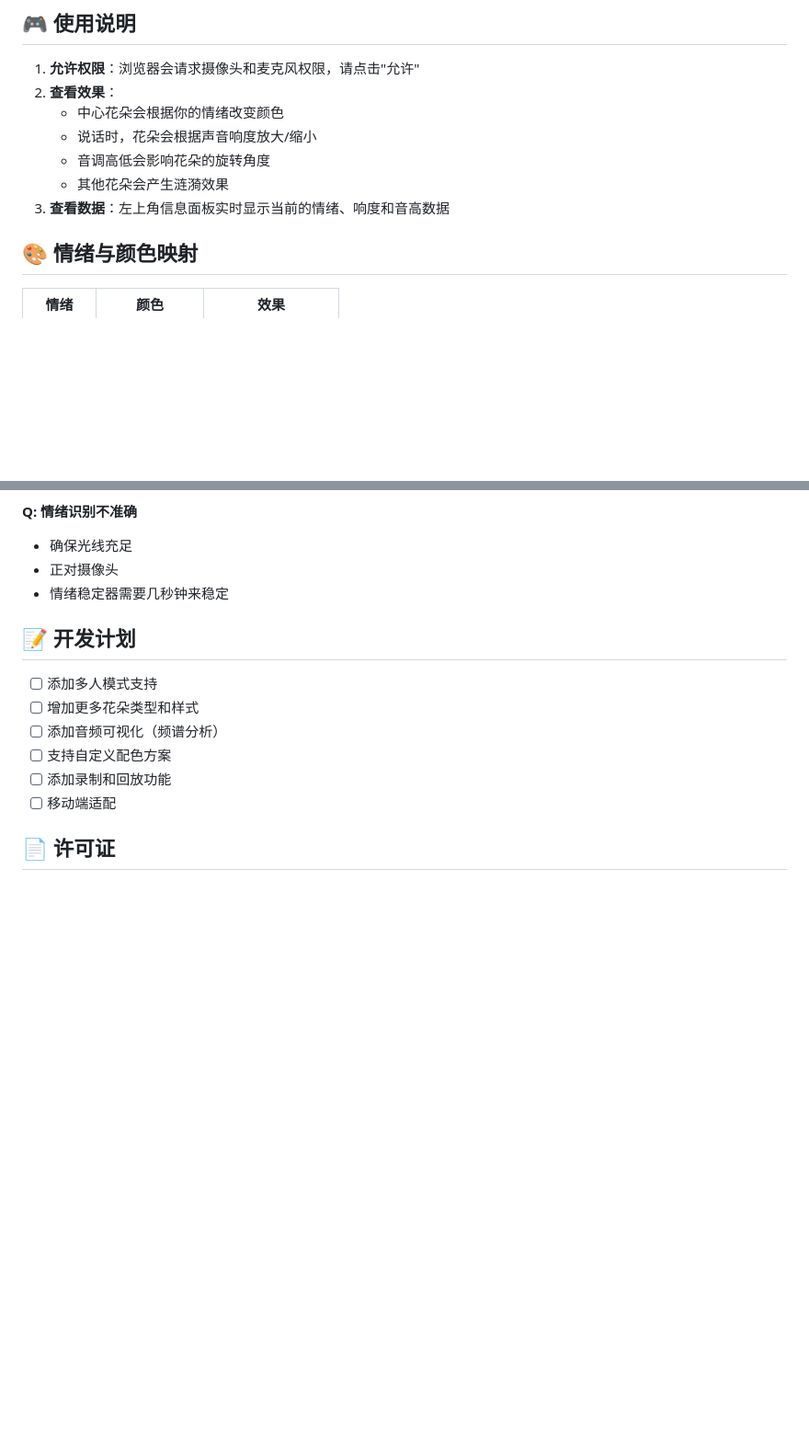
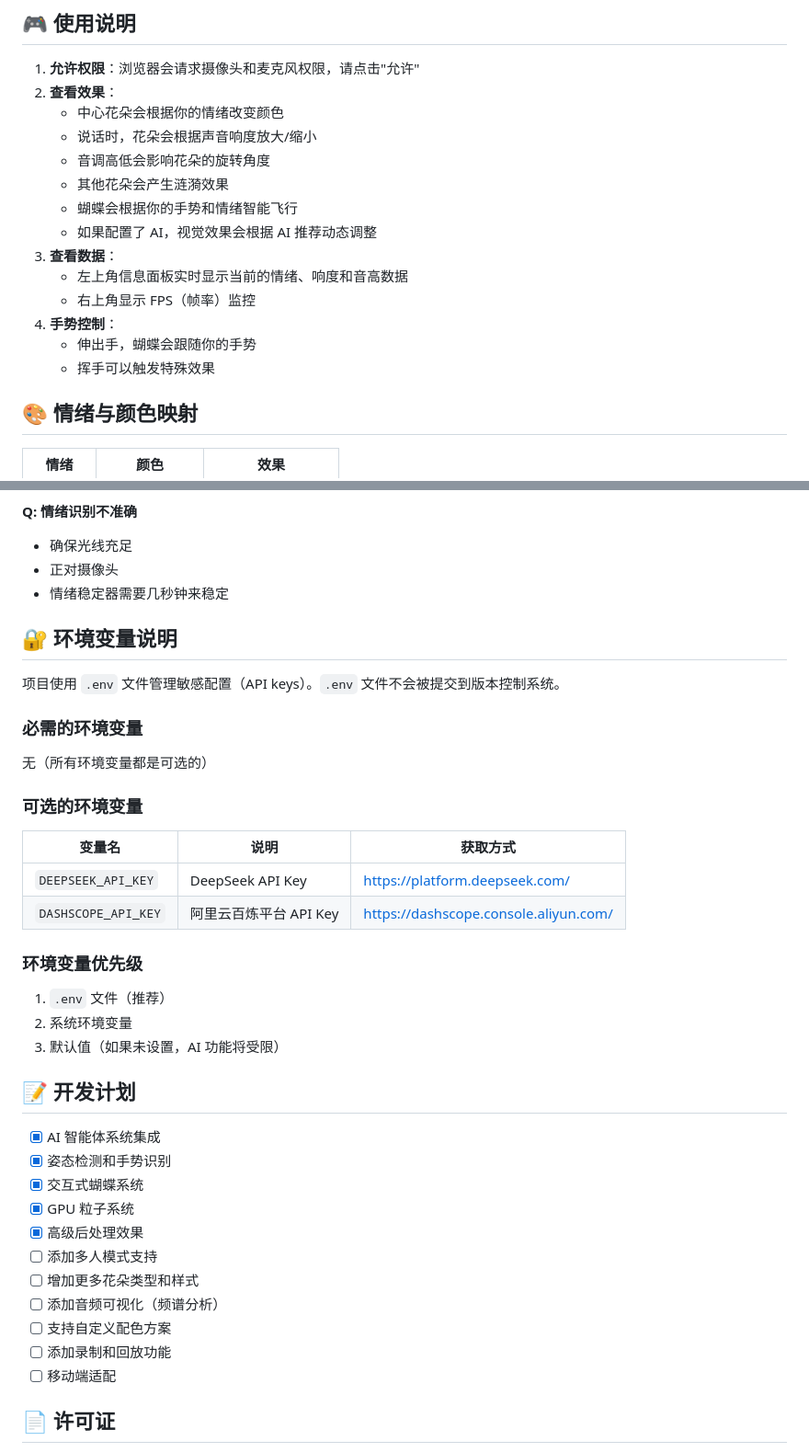
Before and after one commit to LeonCheung033/CyberGarden, a Markdown page: README.md, 2 parts joined by grey strips. Shown: that part at 92% size. GitHub-like rendering; blank space fills up the shorter version.

```diff
--- a/README.md
+++ b/README.md
@@ -143,7 +247,14 @@ npx serve -p 8080
    - 说话时，花朵会根据声音响度放大/缩小
    - 音调高低会影响花朵的旋转角度
    - 其他花朵会产生涟漪效果
-3. **查看数据**：左上角信息面板实时显示当前的情绪、响度和音高数据
+   - 蝴蝶会根据你的手势和情绪智能飞行
+   - 如果配置了 AI，视觉效果会根据 AI 推荐动态调整
+3. **查看数据**：
+   - 左上角信息面板实时显示当前的情绪、响度和音高数据
+   - 右上角显示 FPS（帧率）监控
+4. **手势控制**：
+   - 伸出手，蝴蝶会跟随你的手势
+   - 挥手可以触发特殊效果
 
 ## 🎨 情绪与颜色映射
 
@@ -222,8 +333,33 @@ npx serve -p 8080
 - 正对摄像头
 - 情绪稳定器需要几秒钟来稳定
 
+## 🔐 环境变量说明
+
+项目使用 `.env` 文件管理敏感配置（API keys）。`.env` 文件不会被提交到版本控制系统。
+
+### 必需的环境变量
+无（所有环境变量都是可选的）
+
+### 可选的环境变量
+
+| 变量名 | 说明 | 获取方式 |
+|--------|------|----------|
+| `DEEPSEEK_API_KEY` | DeepSeek API Key | https://platform.deepseek.com/ |
+| `DASHSCOPE_API_KEY` | 阿里云百炼平台 API Key | https://dashscope.console.aliyun.com/ |
+
+### 环境变量优先级
+
+1. `.env` 文件（推荐）
+2. 系统环境变量
+3. 默认值（如果未设置，AI 功能将受限）
+
 ## 📝 开发计划
 
+- [x] AI 智能体系统集成
+- [x] 姿态检测和手势识别
+- [x] 交互式蝴蝶系统
+- [x] GPU 粒子系统
+- [x] 高级后处理效果
 - [ ] 添加多人模式支持
 - [ ] 增加更多花朵类型和样式
 - [ ] 添加音频可视化（频谱分析）
```
Also changed, not shown: other parts of README.md (+109 -5 lines).
